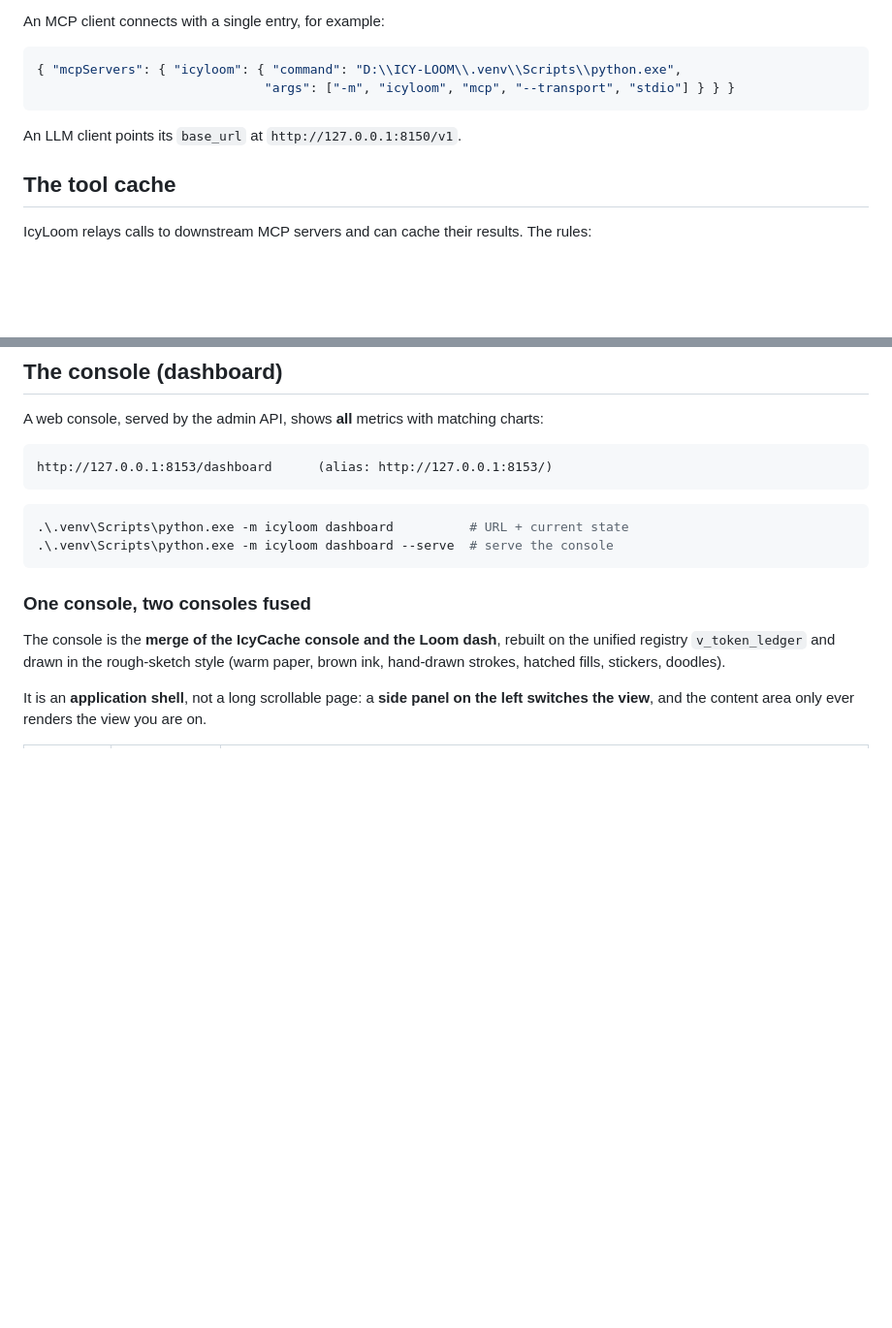
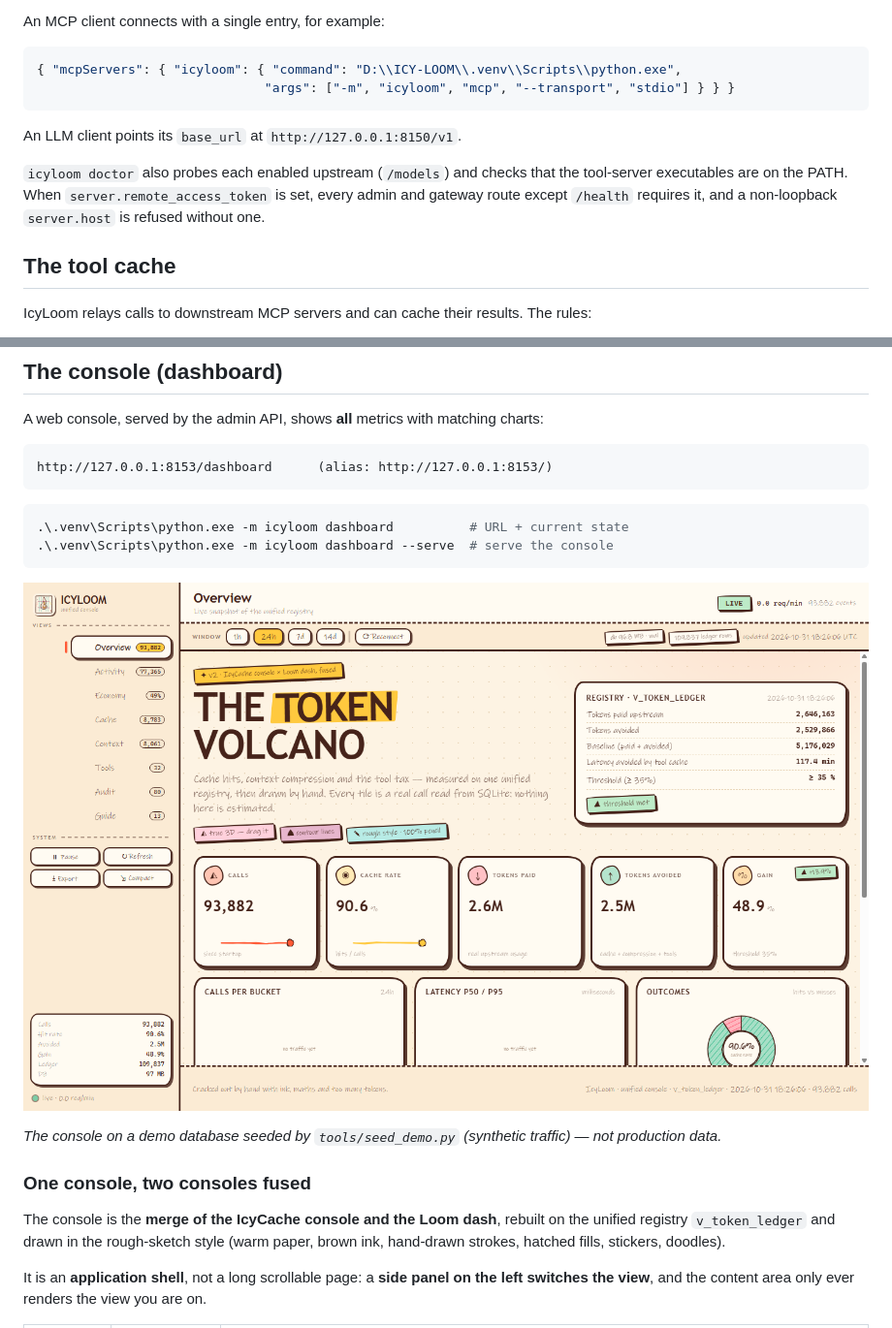
Before and after one commit to MlkBlk-IT/icy-loom, a Markdown page: README.md, 2 parts joined by grey strips. Shown: that part at 97% size. Rendered like a GitHub page; pictures changed too: docs/images/dashboard.png (added); blank space fills up the shorter version.

Commit message:
docs: add console screenshot (demo database), document doctor probes and token rule

````diff
--- a/README.md
+++ b/README.md
@@ -117,6 +117,8 @@ An MCP client connects with a single entry, for example:
 
 An LLM client points its `base_url` at `http://127.0.0.1:8150/v1`.
 
+`icyloom doctor` also probes each enabled upstream (`/models`) and checks that the tool-server executables are on the PATH. When `server.remote_access_token` is set, every admin and gateway route except `/health` requires it, and a non-loopback `server.host` is refused without one.
+
 ## The tool cache
 
 IcyLoom relays calls to downstream MCP servers and can cache their results. The rules:
@@ -167,6 +169,10 @@ http://127.0.0.1:8153/dashboard      (alias: http://127.0.0.1:8153/)
 .\.venv\Scripts\python.exe -m icyloom dashboard          # URL + current state
 .\.venv\Scripts\python.exe -m icyloom dashboard --serve  # serve the console
 ```
+
+![IcyLoom console](docs/images/dashboard.png)
+
+*The console on a demo database seeded by `tools/seed_demo.py` (synthetic traffic) — not production data.*
 
 ### One console, two consoles fused
 
````
